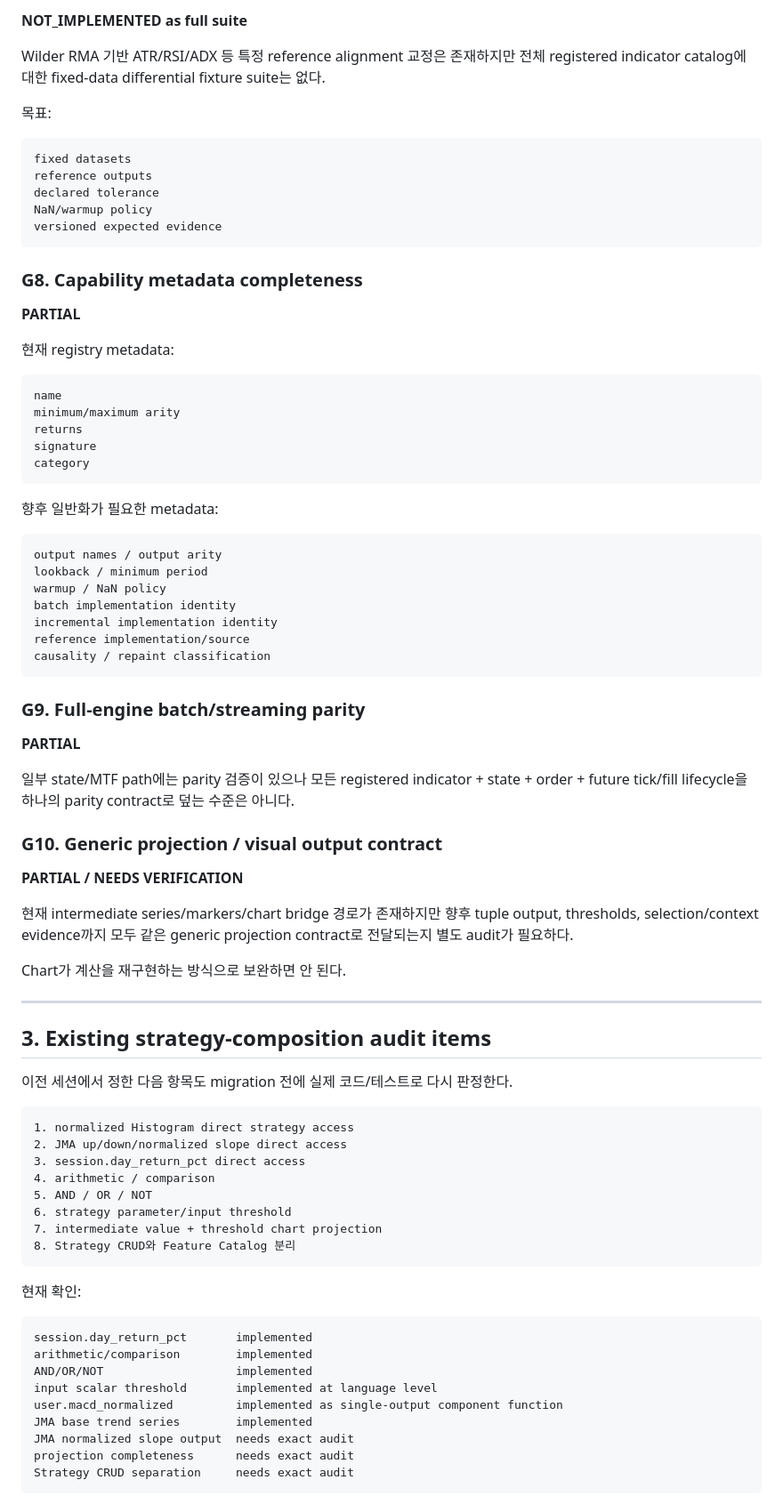
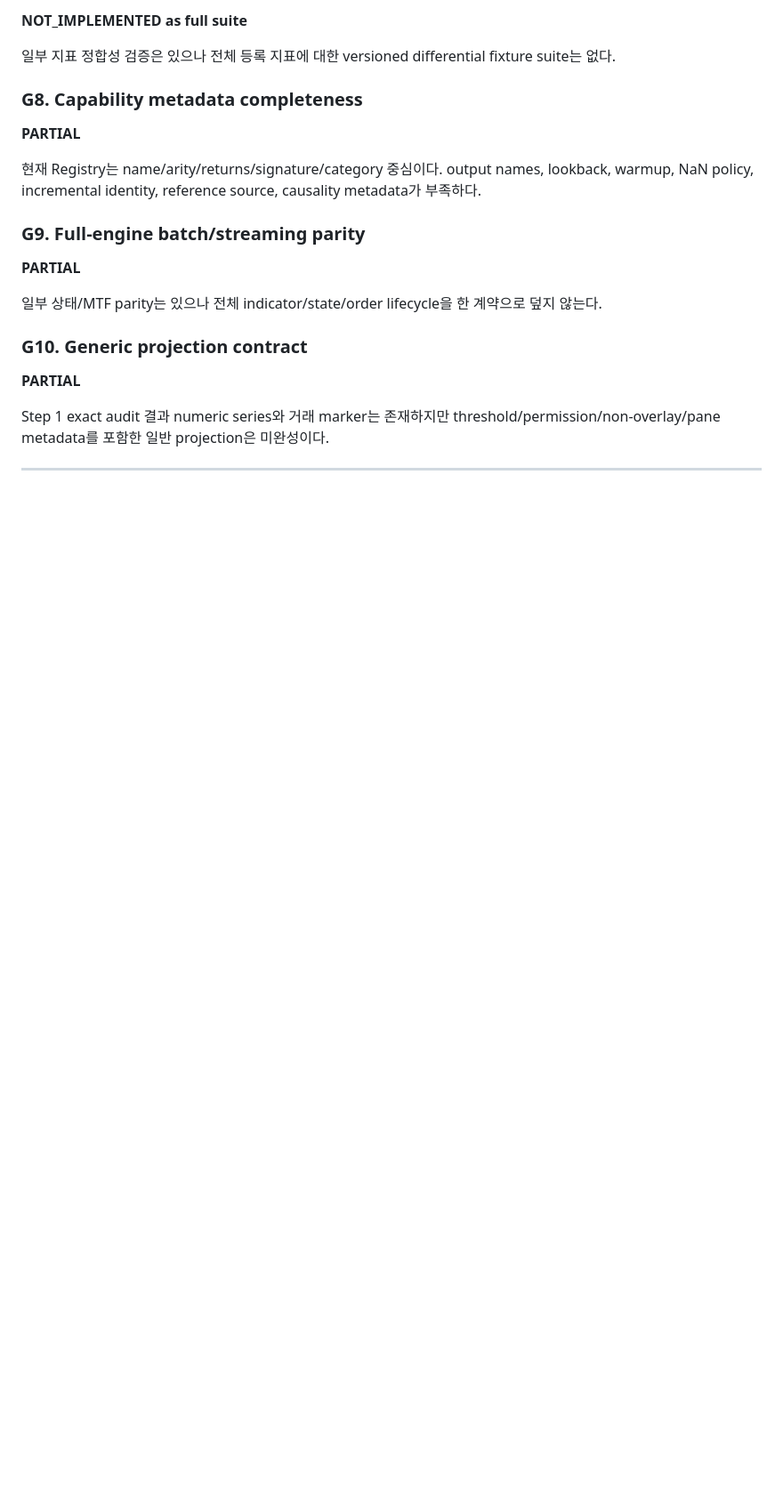
Before and after one commit to hoonoh57/dsl, a Markdown page: DSL_AXIS1_PRE_MIGRATION_CAPABILITY_AUDIT.md, the part around one of its changes. Shown at 89% size. GitHub-like rendering; blank space fills up the shorter version.

````diff
--- a/DSL_AXIS1_PRE_MIGRATION_CAPABILITY_AUDIT.md
+++ b/DSL_AXIS1_PRE_MIGRATION_CAPABILITY_AUDIT.md
@@ -188,86 +224,25 @@ per-lot partial exit
 
 **NOT_IMPLEMENTED as full suite**
 
-Wilder RMA 기반 ATR/RSI/ADX 등 특정 reference alignment 교정은 존재하지만 전체 registered indicator catalog에 대한 fixed-data differential fixture suite는 없다.
-
-목표:
-
-```text
-fixed datasets
-reference outputs
-declared tolerance
-NaN/warmup policy
-versioned expected evidence
-```
+일부 지표 정합성 검증은 있으나 전체 등록 지표에 대한 versioned differential fixture suite는 없다.
 
 ### G8. Capability metadata completeness
 
 **PARTIAL**
 
-현재 registry metadata:
-
-```text
-name
-minimum/maximum arity
-returns
-signature
-category
-```
-
-향후 일반화가 필요한 metadata:
-
-```text
-output names / output arity
-lookback / minimum period
-warmup / NaN policy
-batch implementation identity
-incremental implementation identity
-reference implementation/source
-causality / repaint classification
-```
+현재 Registry는 name/arity/returns/signature/category 중심이다. output names, lookback, warmup, NaN policy, incremental identity, reference source, causality metadata가 부족하다.
 
 ### G9. Full-engine batch/streaming parity
 
 **PARTIAL**
 
-일부 state/MTF path에는 parity 검증이 있으나 모든 registered indicator + state + order + future tick/fill lifecycle을 하나의 parity contract로 덮는 수준은 아니다.
+일부 상태/MTF parity는 있으나 전체 indicator/state/order lifecycle을 한 계약으로 덮지 않는다.
 
-### G10. Generic projection / visual output contract
+### G10. Generic projection contract
 
-**PARTIAL / NEEDS VERIFICATION**
+**PARTIAL**
 
-현재 intermediate series/markers/chart bridge 경로가 존재하지만 향후 tuple output, thresholds, selection/context evidence까지 모두 같은 generic projection contract로 전달되는지 별도 audit가 필요하다.
-
-Chart가 계산을 재구현하는 방식으로 보완하면 안 된다.
+Step 1 exact audit 결과 numeric series와 거래 marker는 존재하지만 threshold/permission/non-overlay/pane metadata를 포함한 일반 projection은 미완성이다.
 
 ---
 
-## 3. Existing strategy-composition audit items
-
-이전 세션에서 정한 다음 항목도 migration 전에 실제 코드/테스트로 다시 판정한다.
-
-```text
-1. normalized Histogram direct strategy access
-2. JMA up/down/normalized slope direct access
-3. session.day_return_pct direct access
-4. arithmetic / comparison
-5. AND / OR / NOT
-6. strategy parameter/input threshold
-7. intermediate value + threshold chart projection
-8. Strategy CRUD와 Feature Catalog 분리
-```
-
-현재 확인:
-
-```text
-session.day_return_pct       implemented
-arithmetic/comparison        implemented
-AND/OR/NOT                   implemented
-input scalar threshold       implemented at language level
-user.macd_normalized         implemented as single-output component function
-JMA base trend series        implemented
-JMA normalized slope output  needs exact audit
-projection completeness      needs exact audit
-Strategy CRUD separation     needs exact audit
-```
-
````
Also changed, not shown: other parts of DSL_AXIS1_PRE_MIGRATION_CAPABILITY_AUDIT.md (+174 -166 lines).
